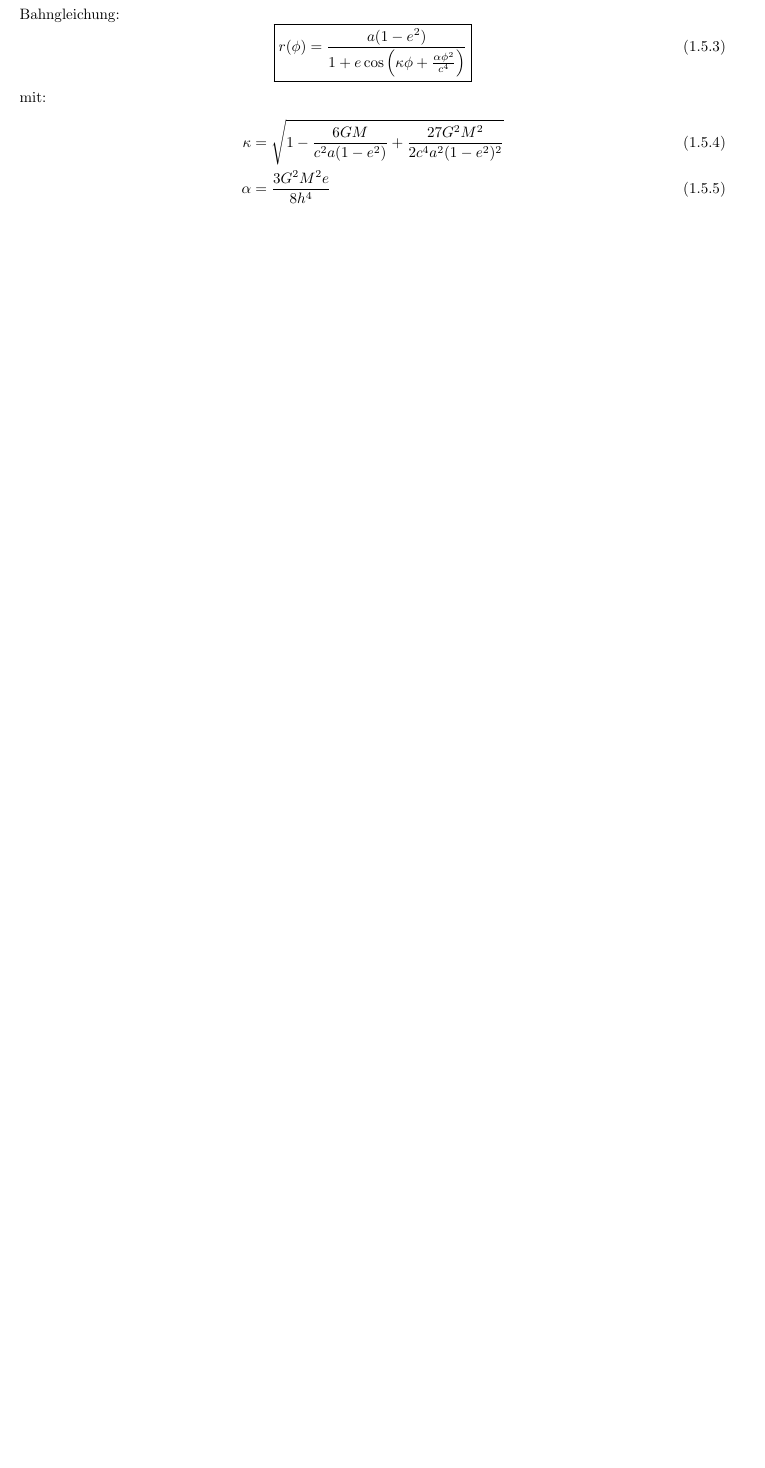
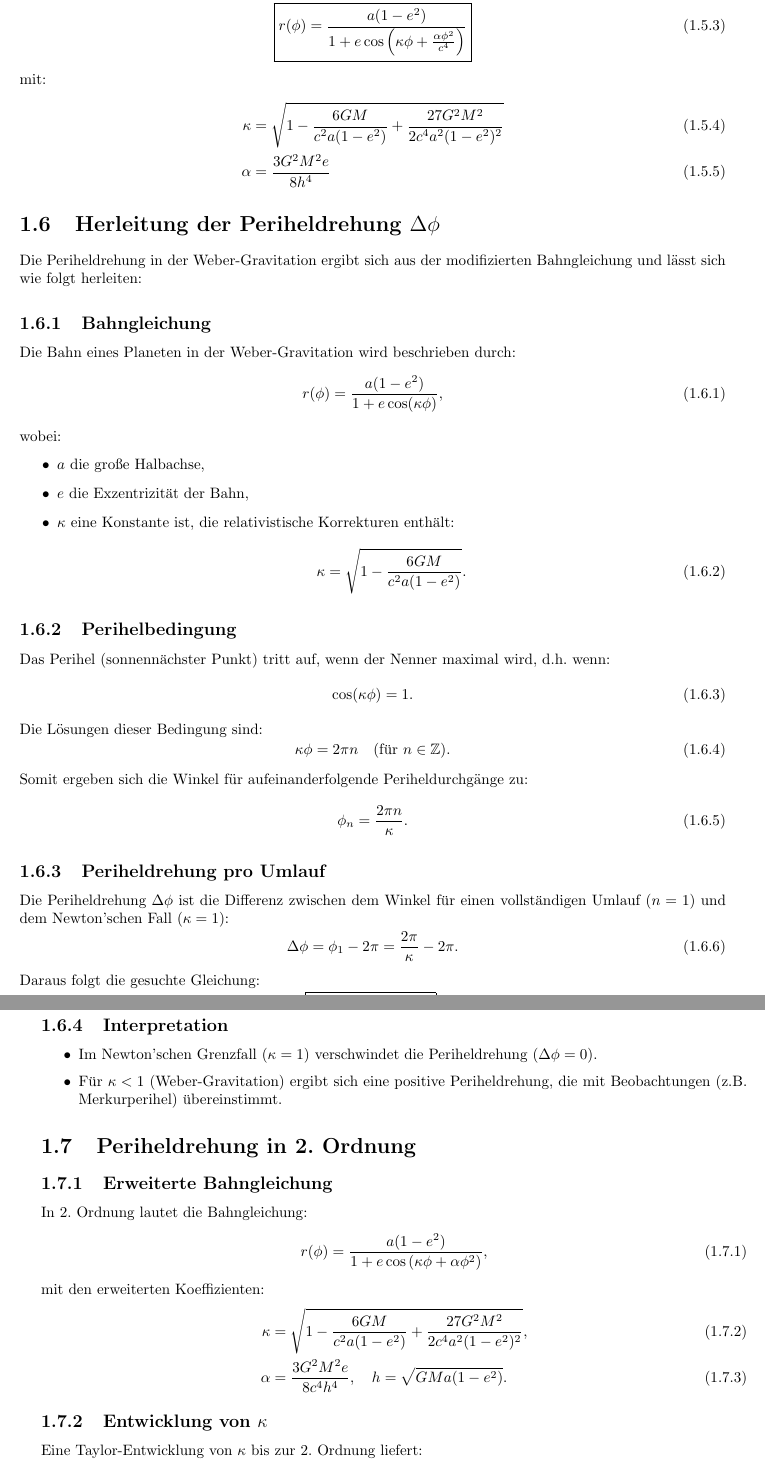
Before and after one commit to deppenkaiser/webersim, a LaTeX book (doc/latex/weber.tex, which reads doc/latex/content/03_r_phi.tex): part of page 12 of 26 before the commit and two parts of pages 12 and 13 of 28 after it, the two joined at a grey line, cut at the place of the change, the shorter picture padded with empty space. Compiled offline with pdfLaTeX.

Commit message:
FIX ADD Dokumentation

```diff
--- a/doc/latex/content/03_r_phi.tex
+++ b/doc/latex/content/03_r_phi.tex
@@ -63,3 +63,71 @@ mit:
 \kappa &= \sqrt{1 - \frac{6GM}{c^2a(1-e^2)} + \frac{27G^2M^2}{2c^4a^2(1-e^2)^2}}\\
 \alpha &= \frac{3G^2M^2e}{8h^4}
 \end{align}
+
+\section{Herleitung der Periheldrehung $\Delta\phi$}
+
+Die Periheldrehung in der Weber-Gravitation ergibt sich aus der modifizierten Bahngleichung und lässt sich wie folgt herleiten:
+
+\subsection{Bahngleichung}
+Die Bahn eines Planeten in der Weber-Gravitation wird beschrieben durch:
+\begin{equation}
+r(\phi) = \frac{a(1 - e^2)}{1 + e \cos(\kappa\phi)},
+\end{equation}
+wobei:
+\begin{itemize}
+\item $a$ die große Halbachse,
+\item $e$ die Exzentrizität der Bahn,
+\item $\kappa$ eine Konstante ist, die relativistische Korrekturen enthält:
+\begin{equation}
+\kappa = \sqrt{1 - \frac{6GM}{c^2 a(1 - e^2)}}.
+\end{equation}
+\end{itemize}
+
+\subsection{Perihelbedingung}
+Das Perihel (sonnennächster Punkt) tritt auf, wenn der Nenner maximal wird, d.h. wenn:
+\begin{equation}
+\cos(\kappa\phi) = 1.
+\end{equation}
+Die Lösungen dieser Bedingung sind:
+\begin{equation}
+\kappa\phi = 2\pi n \quad \text{(für $n \in \mathbb{Z}$)}.
+\end{equation}
+Somit ergeben sich die Winkel für aufeinanderfolgende Periheldurchgänge zu:
+\begin{equation}
+\phi_n = \frac{2\pi n}{\kappa}.
+\end{equation}
+
+\subsection{Periheldrehung pro Umlauf}
+Die Periheldrehung $\Delta\phi$ ist die Differenz zwischen dem Winkel für einen vollständigen Umlauf ($n = 1$) und dem Newton'schen Fall ($\kappa = 1$):
+\begin{equation}
+\Delta\phi = \phi_1 - 2\pi = \frac{2\pi}{\kappa} - 2\pi.
+\end{equation}
+Daraus folgt die gesuchte Gleichung:
+\begin{equation}
+\boxed{\Delta\phi = 2\pi\left(\frac{1}{\kappa} - 1\right)}.
+\end{equation}
+
+\subsection{Interpretation}
+\begin{itemize}
+\item Im Newton'schen Grenzfall ($\kappa = 1$) verschwindet die Periheldrehung ($\Delta\phi = 0$).
+\item Für $\kappa < 1$ (Weber-Gravitation) ergibt sich eine positive Periheldrehung, die mit Beobachtungen (z.B. Merkurperihel) übereinstimmt.
+\end{itemize}
+
+\section{Periheldrehung in 2. Ordnung}
+
+\subsection{Erweiterte Bahngleichung}
+In 2. Ordnung lautet die Bahngleichung:
+\begin{equation}
+r(\phi) = \frac{a(1 - e^2)}{1 + e \cos\left(\kappa\phi + \alpha\phi^2\right)},
+\end{equation}
+mit den erweiterten Koeffizienten:
+\begin{align}
+\kappa &= \sqrt{1 - \frac{6GM}{c^2 a(1 - e^2)} + \frac{27G^2 M^2}{2c^4 a^2 (1 - e^2)^2}}, \\
+\alpha &= \frac{3G^2 M^2 e}{8c^4 h^4}, \quad h = \sqrt{GMa(1 - e^2)}.
+\end{align}
+
+\subsection{Entwicklung von $\kappa$}
+Eine Taylor-Entwicklung von $\kappa$ bis zur 2. Ordnung liefert:
+\begin{equation}
+\kappa \approx 1 - \frac{3GM}{c^2 a(1 - e^2)} + \frac{27G^2 M^2}{4c^4 a^2 (1 - e^2)^2} + \mathcal{O}(c^{-6}).
+\end{equation}
@@ -65,0 +173 @@ mit:
+\end{itemize}
```
Also changed, not shown: doc/latex/content/06_T.tex (+0 -13 lines), doc/latex/content/03_r_phi.tex (46 more changed lines).
